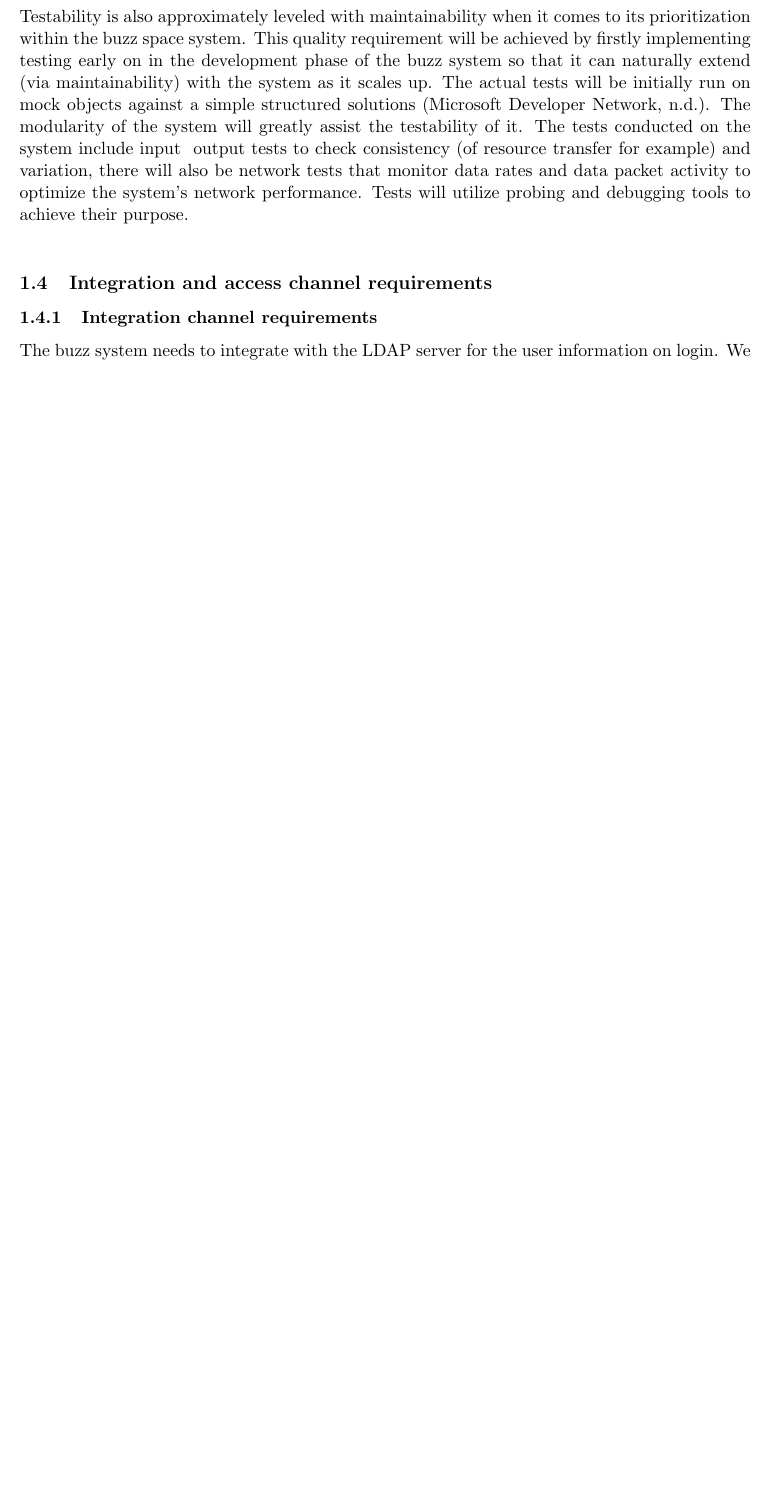
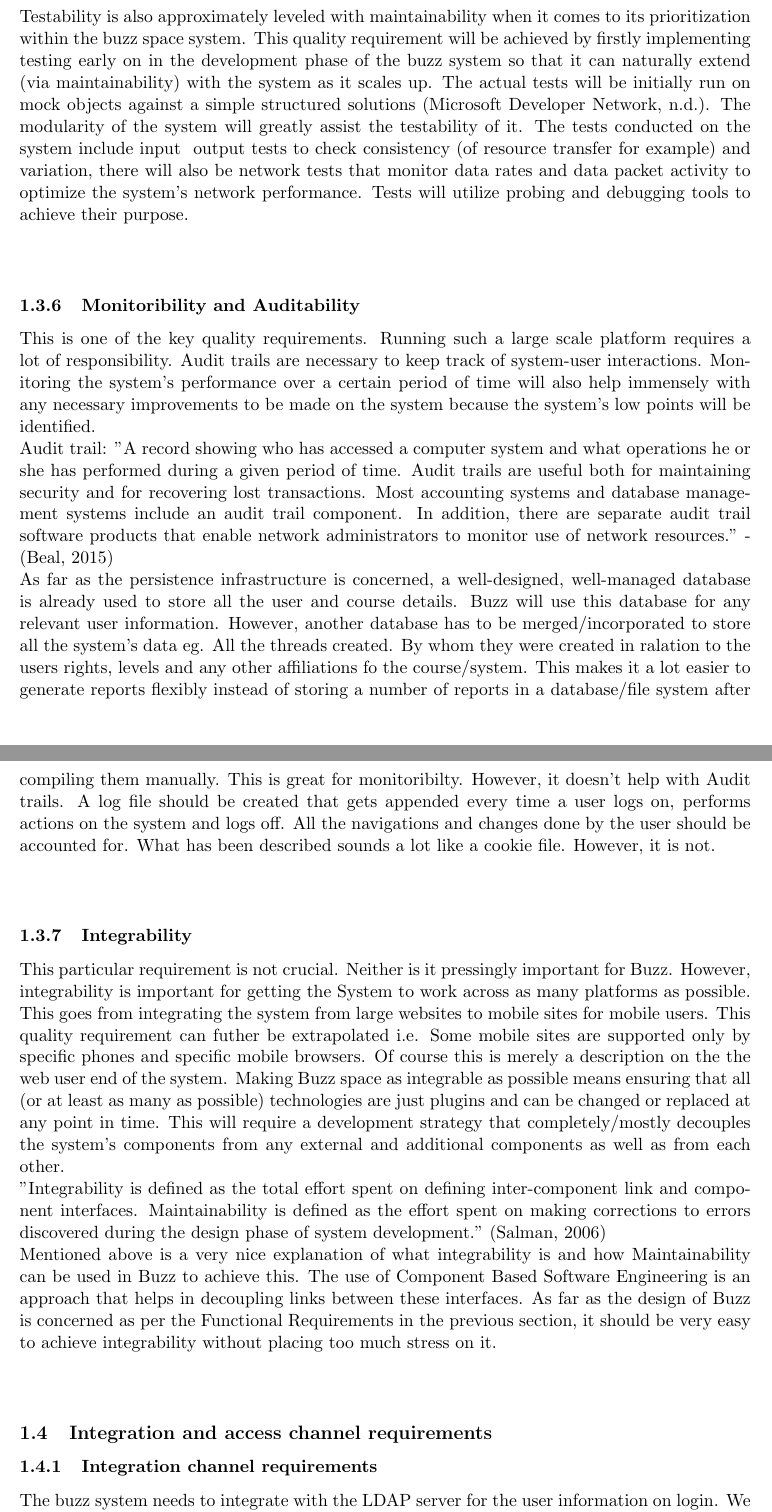
Before and after one commit to COS301-group-6-b/part2, a LaTeX document (LaTex Documents/ArchitecturalRequirements.tex, which reads LaTex Documents/1_2_QualityRequirements.tex): part of page 5 of 12 before the commit and two parts of pages 5 and 6 of 13 after it, the two joined at a grey line, cut so that both start at the same text, the shorter picture padded with empty space. Compiled offline with pdfLaTeX.

Commit message:
Tex files updated with my section

```diff
--- a/LaTex Documents/1_2_QualityRequirements.tex
+++ b/LaTex Documents/1_2_QualityRequirements.tex
@@ -28,3 +28,14 @@ Backtracking and transmission error & detection algorithms (Auto repeat requests
 \\
 \subsubsection{Testability}
 Testability is also approximately leveled with maintainability when it comes to its prioritization within the buzz space system. This quality requirement will be achieved by firstly implementing testing early on in the development phase of the buzz system so that it can naturally extend (via maintainability) with the system as it scales up. The actual tests will be initially run on mock objects against a simple structured solutions (Microsoft Developer Network, n.d.). The modularity of the system will greatly assist the testability of it. The tests conducted on the system include input & output tests to check consistency (of resource transfer for example) and variation, there will also be network tests that monitor data rates and data packet activity to optimize the system’s network performance. Tests will utilize probing and debugging tools to achieve their purpose.\\
+\\
+\subsubsection{Monitoribility and Auditability}
+This is one of the key  quality requirements. Running such a large scale platform requires a lot of responsibility. Audit trails are necessary to keep track of system-user interactions. Monitoring the system's performance over a certain period of time will also help immensely with any necessary improvements to be made on the system because the system's low points will be identified.\\
+Audit trail: "A record showing who has accessed a computer system and what operations he or she has performed during a given period of time. Audit trails are useful both for maintaining security and for recovering lost transactions. Most accounting systems and database management systems include an audit trail component. In addition, there are separate audit trail software products that enable network administrators to monitor use of network resources." - (Beal, 2015)\\
+As far as the persistence infrastructure is concerned, a well-designed, well-managed database is already used to store all the user and course details. Buzz will use this database for any relevant user information. However,  another database has to be merged/incorporated to store all the system's data eg. All the threads created. By whom they were created in ralation to the users rights, levels and any other affiliations fo the course/system. This makes it a lot easier to generate reports flexibly instead of storing a number of reports in a database/file system after compiling them manually. This is great for monitoribilty. However, it doesn't help with Audit trails. A log file should be created that gets appended every time a user logs on, performs actions on the system and logs off. All the navigations and changes done by the user should be accounted for. What has been described sounds a lot like a cookie file. However, it is not.\\
+\\
+\subsubsection{Integrability}
+This particular requirement is not crucial. Neither is it pressingly important for Buzz. However, integrability is important for getting the System to work across as many platforms as possible. This goes from integrating the system from large websites to mobile sites for mobile users. This quality requirement can futher be extrapolated i.e. Some mobile sites are supported only by specific phones and specific mobile browsers. Of course this is merely a description on the the web user end of the system. Making Buzz space as integrable as possible means ensuring that all (or at least as many as possible) technologies are just plugins and can be changed or replaced at any point in time. This will require a development strategy that completely/mostly decouples the system's components from any external and additional components as well as from each other.\\
+"Integrability is defined as the total effort spent on defining inter-component link and component interfaces.  Maintainability is defined as the effort spent on making corrections to errors discovered during the design phase of system development." (Salman, 2006)\\
+Mentioned above is a very nice explanation of what integrability is and how Maintainability can be used in Buzz to achieve this. The use of Component Based Software Engineering is an approach that helps in decoupling links between these interfaces. As far as the design of Buzz is concerned as per the Functional Requirements in the previous section, it should be very easy to achieve integrability without placing too much stress on it.\\
+\\
```
Also changed, not shown: 1 other file.
